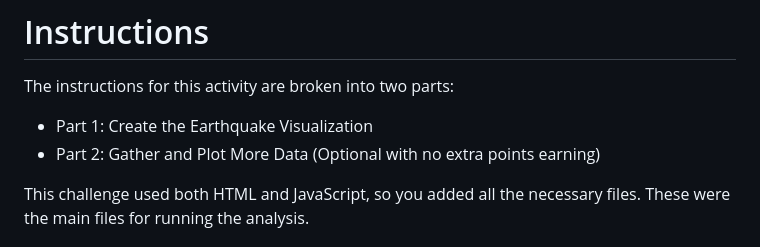
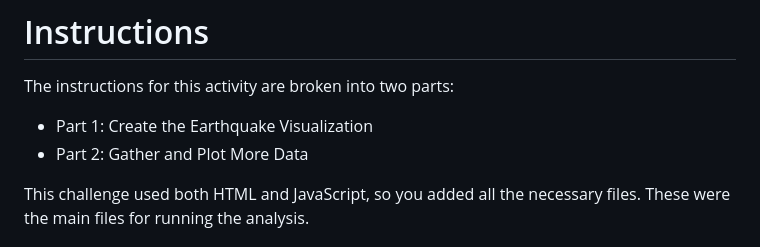
Before and after one commit to RoshniRanaDS27/leaflet-challenge, a Markdown page: README.md, the part around the change. GitHub-like rendering.

```diff
--- a/README.md
+++ b/README.md
@@ -7,7 +7,7 @@ The USGS was interested in building a new set of tools to visualize their earthq
 # Instructions
 The instructions for this activity are broken into two parts:
 - Part 1: Create the Earthquake Visualization
-- Part 2: Gather and Plot More Data (Optional with no extra points earning)
+- Part 2: Gather and Plot More Data
 
 This challenge used both HTML and JavaScript, so you added all the necessary files. These were the main files for running the analysis.
 # Part 1: Created the Earthquake Visualization
```
